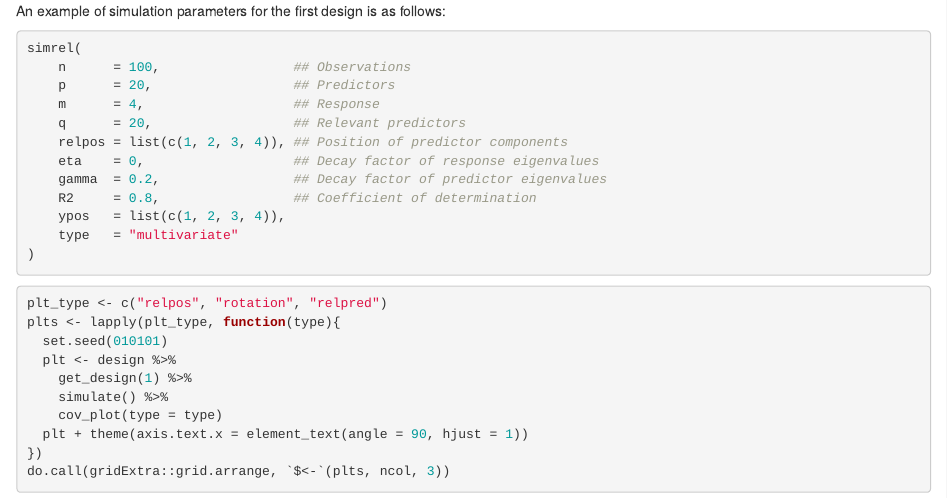
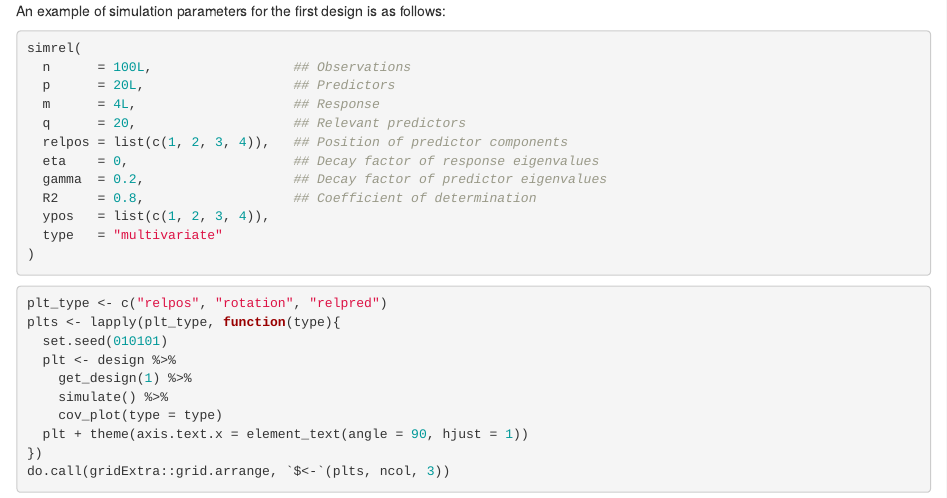
Before and after one commit to therimalaya/03-prediction-comparison, an R Markdown document (Includes/03-ExperimentalDesign.Rmd): the page in a window 1100 px wide, from 860 px down. Rendered offline with R 4.5, knitr and Pandoc, with nearby package versions; drawn as R Markdown's standard HTML page in place of the format the file asks for; some code elsewhere in the file could not run offline; common packages that the code uses without loading them are loaded.

Commit message:
alternative version initialized

````diff
--- a/Includes/03-ExperimentalDesign.Rmd
+++ b/Includes/03-ExperimentalDesign.Rmd
@@ -57,16 +57,16 @@ An example of simulation parameters for the first design is as follows:
 
 ```{r sample_design, echo = TRUE, eval = FALSE}
 simrel(
-    n      = 100,                 ## Observations
-    p      = 20,                  ## Predictors
-    m      = 4,                   ## Response
-    q      = 20,                  ## Relevant predictors
-    relpos = list(c(1, 2, 3, 4)), ## Position of predictor components
-    eta    = 0,                   ## Decay factor of response eigenvalues
-    gamma  = 0.2,                 ## Decay factor of predictor eigenvalues
-    R2     = 0.8,                 ## Coefficient of determination
-    ypos   = list(c(1, 2, 3, 4)),
-    type   = "multivariate"
+  n      = 100L,                  ## Observations
+  p      = 20L,                   ## Predictors
+  m      = 4L,                    ## Response
+  q      = 20,                    ## Relevant predictors
+  relpos = list(c(1, 2, 3, 4)),   ## Position of predictor components
+  eta    = 0,                     ## Decay factor of response eigenvalues
+  gamma  = 0.2,                   ## Decay factor of predictor eigenvalues
+  R2     = 0.8,                   ## Coefficient of determination
+  ypos   = list(c(1, 2, 3, 4)),
+  type   = "multivariate"
 )
 ```
 
````
Also changed, not shown: Includes/05-Analysis.Rmd (+5 -0 lines), index.Rmd (+0 -1 lines), docs/main.tex (added), docs/search_index.json (added), scripts/robj/design.rdata, 46 other files.
